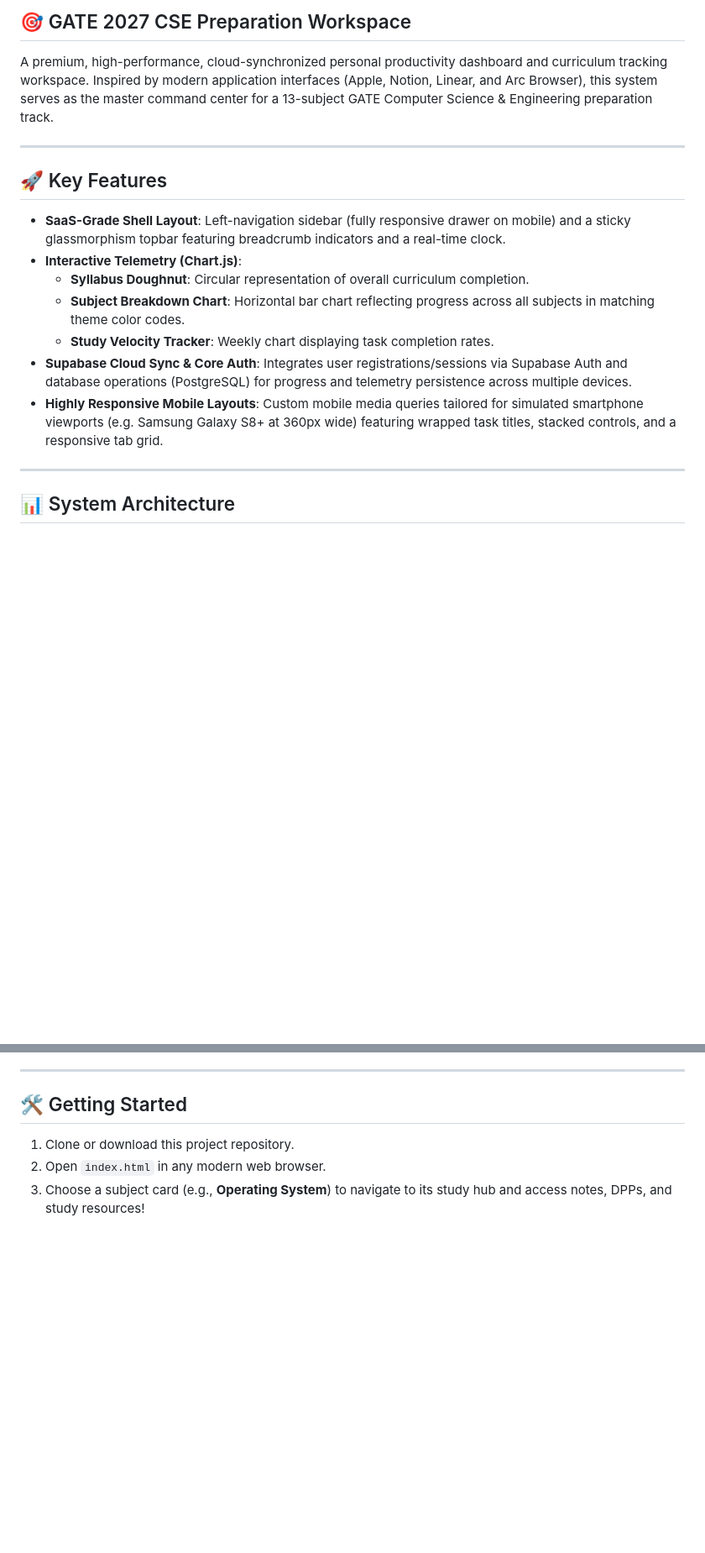
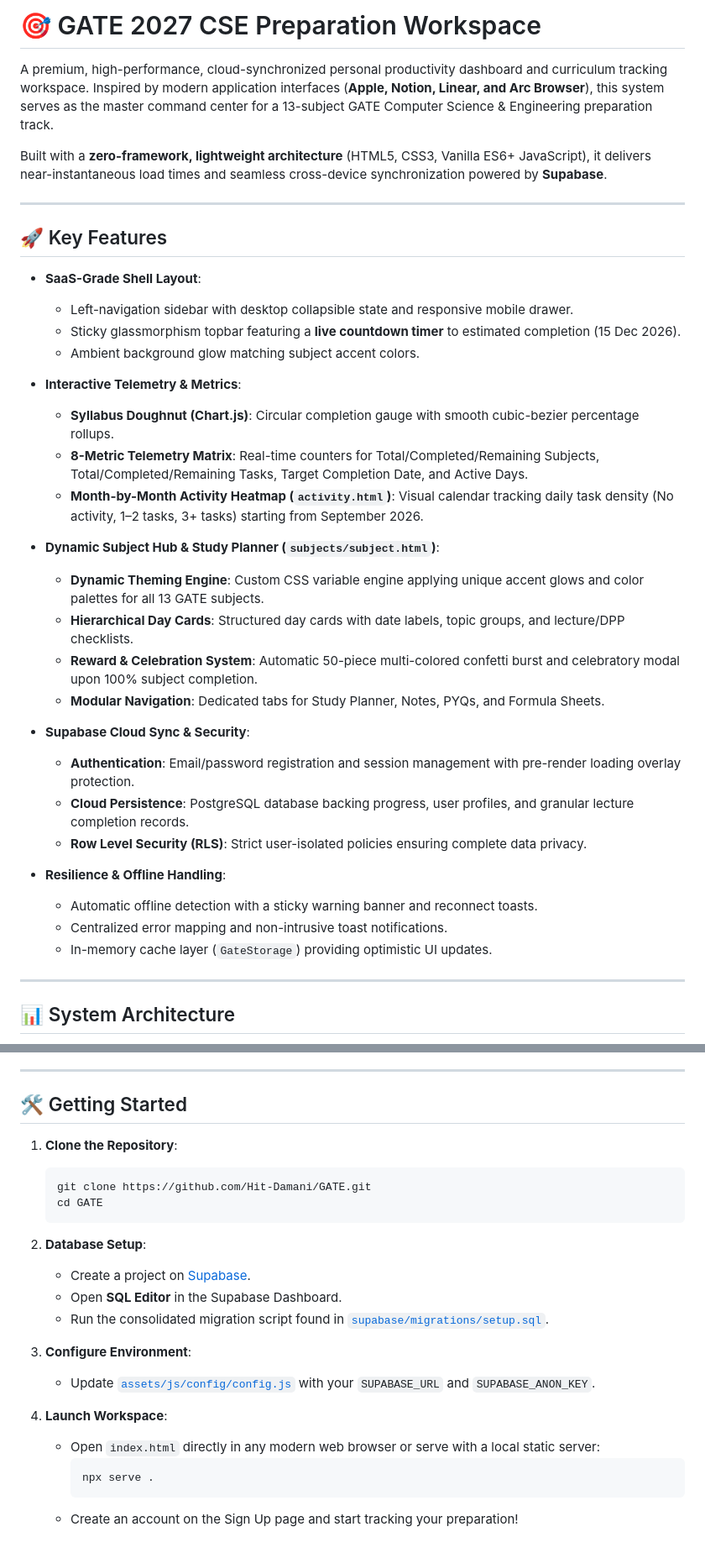
Before and after one commit to Hit-Damani/GATE, a Markdown page: README.md, 2 parts joined by grey strips. Shown at 84% size. GitHub-like rendering; blank space fills up the shorter version.

````diff
--- a/README.md
+++ b/README.md
@@ -1,18 +1,38 @@
-## 🎯 GATE 2027 CSE Preparation Workspace
+# 🎯 GATE 2027 CSE Preparation Workspace
 
-A premium, high-performance, cloud-synchronized personal productivity dashboard and curriculum tracking workspace. Inspired by modern application interfaces (Apple, Notion, Linear, and Arc Browser), this system serves as the master command center for a 13-subject GATE Computer Science & Engineering preparation track.
+A premium, high-performance, cloud-synchronized personal productivity dashboard and curriculum tracking workspace. Inspired by modern application interfaces (**Apple, Notion, Linear, and Arc Browser**), this system serves as the master command center for a 13-subject GATE Computer Science & Engineering preparation track.
+
+Built with a **zero-framework, lightweight architecture** (HTML5, CSS3, Vanilla ES6+ JavaScript), it delivers near-instantaneous load times and seamless cross-device synchronization powered by **Supabase**.
 
 ---
 
 ## 🚀 Key Features
 
-- **SaaS-Grade Shell Layout**: Left-navigation sidebar (fully responsive drawer on mobile) and a sticky glassmorphism topbar featuring breadcrumb indicators and a real-time clock.
-- **Interactive Telemetry (Chart.js)**:
-  - **Syllabus Doughnut**: Circular representation of overall curriculum completion.
-  - **Subject Breakdown Chart**: Horizontal bar chart reflecting progress across all subjects in matching theme color codes.
-  - **Study Velocity Tracker**: Weekly chart displaying task completion rates.
-- **Supabase Cloud Sync & Core Auth**: Integrates user registrations/sessions via Supabase Auth and database operations (PostgreSQL) for progress and telemetry persistence across multiple devices.
-- **Highly Responsive Mobile Layouts**: Custom mobile media queries tailored for simulated smartphone viewports (e.g. Samsung Galaxy S8+ at 360px wide) featuring wrapped task titles, stacked controls, and a responsive tab grid.
+- **SaaS-Grade Shell Layout**:
+  - Left-navigation sidebar with desktop collapsible state and responsive mobile drawer.
+  - Sticky glassmorphism topbar featuring a **live countdown timer** to estimated completion (15 Dec 2026).
+  - Ambient background glow matching subject accent colors.
+
+- **Interactive Telemetry & Metrics**:
+  - **Syllabus Doughnut (Chart.js)**: Circular completion gauge with smooth cubic-bezier percentage rollups.
+  - **8-Metric Telemetry Matrix**: Real-time counters for Total/Completed/Remaining Subjects, Total/Completed/Remaining Tasks, Target Completion Date, and Active Days.
+  - **Month-by-Month Activity Heatmap (`activity.html`)**: Visual calendar tracking daily task density (No activity, 1–2 tasks, 3+ tasks) starting from September 2026.
+
+- **Dynamic Subject Hub & Study Planner (`subjects/subject.html`)**:
+  - **Dynamic Theming Engine**: Custom CSS variable engine applying unique accent glows and color palettes for all 13 GATE subjects.
+  - **Hierarchical Day Cards**: Structured day cards with date labels, topic groups, and lecture/DPP checklists.
+  - **Reward & Celebration System**: Automatic 50-piece multi-colored confetti burst and celebratory modal upon 100% subject completion.
+  - **Modular Navigation**: Dedicated tabs for Study Planner, Notes, PYQs, and Formula Sheets.
+
+- **Supabase Cloud Sync & Security**:
+  - **Authentication**: Email/password registration and session management with pre-render loading overlay protection.
+  - **Cloud Persistence**: PostgreSQL database backing progress, user profiles, and granular lecture completion records.
+  - **Row Level Security (RLS)**: Strict user-isolated policies ensuring complete data privacy.
+
+- **Resilience & Offline Handling**:
+  - Automatic offline detection with a sticky warning banner and reconnect toasts.
+  - Centralized error mapping and non-intrusive toast notifications.
+  - In-memory cache layer (`GateStorage`) providing optimistic UI updates.
 
 ---
 
@@ -140,6 +210,23 @@ Only the following lightweight state is stored locally:
 
 ## 🛠️ Getting Started
 
-1. Clone or download this project repository.
-2. Open `index.html` in any modern web browser.
-3. Choose a subject card (e.g., **Operating System**) to navigate to its study hub and access notes, DPPs, and study resources!
+1. **Clone the Repository**:
+   ```bash
+   git clone https://github.com/Hit-Damani/GATE.git
+   cd GATE
+   ```
+
+2. **Database Setup**:
+   - Create a project on [Supabase](https://supabase.com/).
+   - Open **SQL Editor** in the Supabase Dashboard.
+   - Run the consolidated migration script found in [`supabase/migrations/setup.sql`](supabase/migrations/setup.sql).
+
+3. **Configure Environment**:
+   - Update [`assets/js/config/config.js`](assets/js/config/config.js) with your `SUPABASE_URL` and `SUPABASE_ANON_KEY`.
+
+4. **Launch Workspace**:
+   - Open `index.html` directly in any modern web browser or serve with a local static server:
+     ```bash
+     npx serve .
+     ```
+   - Create an account on the Sign Up page and start tracking your preparation!
````
Also changed, not shown: other parts of README.md (+113 -63 lines).
